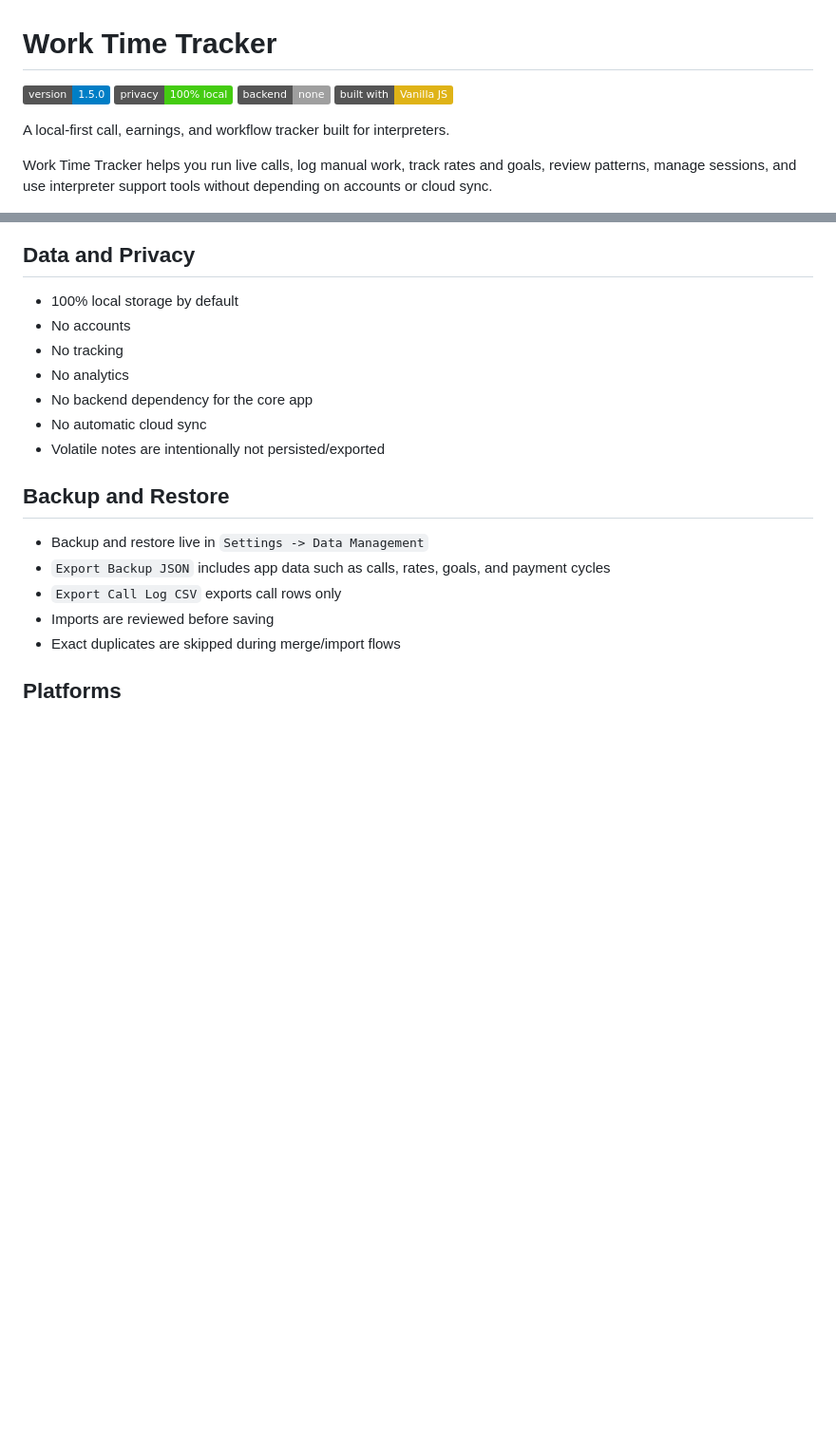
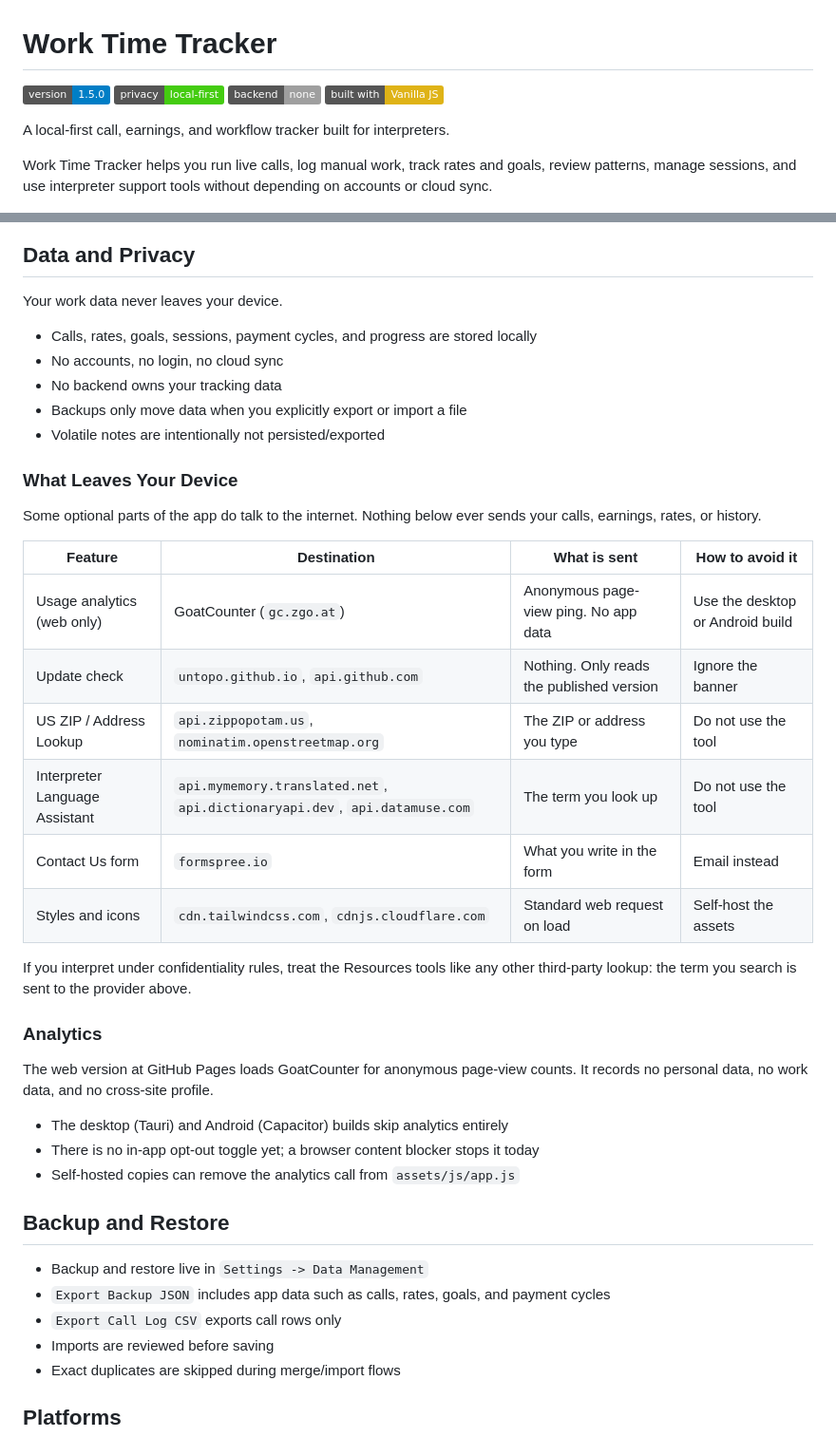
Before and after one commit to untopo/work-time-tracker, a Markdown page: README.md, 2 parts joined by grey strips. Shown at 95% size. Rendered like a GitHub page; badges without logos; blank space fills up the shorter version.

Commit message:
docs(readme): document network calls, analytics scope, community and support links
- Replace the 'no tracking / no analytics' claim with an accurate
  'What Leaves Your Device' table (analytics, update check, Resources
  APIs, contact form, CDNs)
- Clarify that analytics is web-only and skipped on Tauri/Capacitor
- Add Community section with the interpreter Discord server, X,
  LinkedIn and GitHub
- Add Support the Project section with the PayPal and Ko-fi URLs used
  in the app
- Soften the privacy badge from '100% local' to 'local-first'

No app code touched. Version intentionally unchanged.

Co-authored-by: arena-agent <297053741+arena-agent@users.noreply.github.com>

```diff
--- a/README.md
+++ b/README.md
@@ -1,7 +1,7 @@
 # Work Time Tracker
 
 ![Version](https://img.shields.io/badge/version-1.5.0-blue)
-![Privacy](https://img.shields.io/badge/privacy-100%25%20local-success)
+![Privacy](https://img.shields.io/badge/privacy-local--first-success)
 ![Backend](https://img.shields.io/badge/backend-none-lightgrey)
 ![Built With](https://img.shields.io/badge/built%20with-Vanilla%20JS-yellow)
 
@@ -97,13 +97,37 @@ Work Time Tracker helps you run live calls, log manual work, track rates and goa
 ![Achievements Screenshot](assets/images/achievements.png)
 
 ## Data and Privacy
-- 100% local storage by default
-- No accounts
-- No tracking
-- No analytics
-- No backend dependency for the core app
-- No automatic cloud sync
+Your work data never leaves your device.
+
+- Calls, rates, goals, sessions, payment cycles, and progress are stored locally
+- No accounts, no login, no cloud sync
+- No backend owns your tracking data
+- Backups only move data when you explicitly export or import a file
 - Volatile notes are intentionally not persisted/exported
+
+### What Leaves Your Device
+Some optional parts of the app do talk to the internet. Nothing below ever sends
+your calls, earnings, rates, or history.
+
+| Feature | Destination | What is sent | How to avoid it |
+|---|---|---|---|
+| Usage analytics (web only) | GoatCounter (`gc.zgo.at`) | Anonymous page-view ping. No app data | Use the desktop or Android build |
+| Update check | `untopo.github.io`, `api.github.com` | Nothing. Only reads the published version | Ignore the banner |
+| US ZIP / Address Lookup | `api.zippopotam.us`, `nominatim.openstreetmap.org` | The ZIP or address you type | Do not use the tool |
+| Interpreter Language Assistant | `api.mymemory.translated.net`, `api.dictionaryapi.dev`, `api.datamuse.com` | The term you look up | Do not use the tool |
+| Contact Us form | `formspree.io` | What you write in the form | Email instead |
+| Styles and icons | `cdn.tailwindcss.com`, `cdnjs.cloudflare.com` | Standard web request on load | Self-host the assets |
+
+If you interpret under confidentiality rules, treat the Resources tools like any
+other third-party lookup: the term you search is sent to the provider above.
+
+### Analytics
+The web version at GitHub Pages loads GoatCounter for anonymous page-view
+counts. It records no personal data, no work data, and no cross-site profile.
+
+- The desktop (Tauri) and Android (Capacitor) builds skip analytics entirely
+- There is no in-app opt-out toggle yet; a browser content blocker stops it today
+- Self-hosted copies can remove the analytics call from `assets/js/app.js`
 
 ## Backup and Restore
 - Backup and restore live in `Settings -> Data Management`
```
Also changed, not shown: other parts of README.md (+18 -0 lines).
